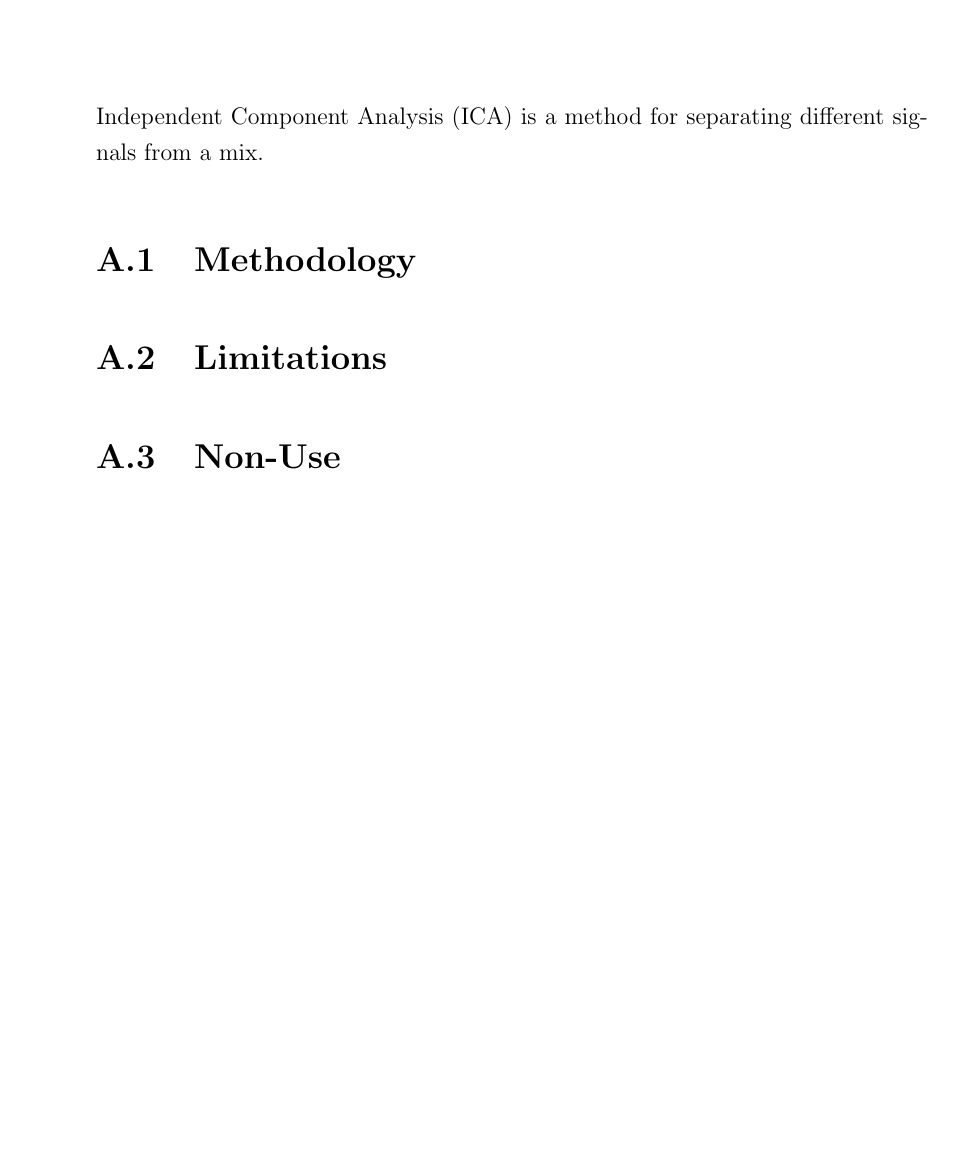
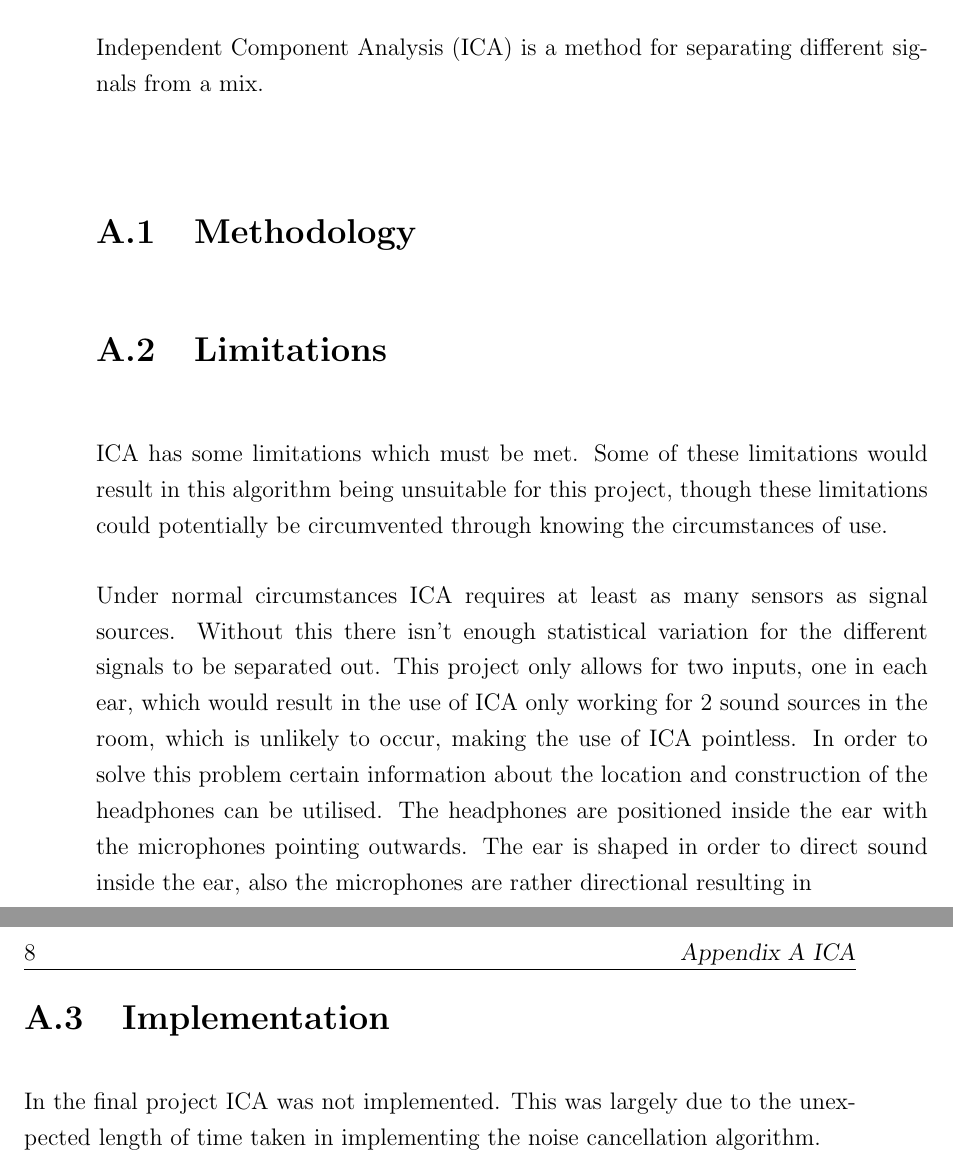
Before and after one commit to Scarzy/3YP-Noise-Cancelling-Headphones, a LaTeX thesis (reports/final_report/final.tex, which reads reports/final_report/ica.tex): part of page 7 of 7 before the commit and two parts of pages 7 and 8 of 8 after it, the two joined at a grey line, cut so that both start at the same text, the shorter picture padded with empty space. Compiled offline with pdfLaTeX.

Commit message:
Add more details to the ICA appendix

```diff
--- a/reports/final_report/ica.tex
+++ b/reports/final_report/ica.tex
@@ -3,5 +3,16 @@ Independent Component Analysis (ICA) is a method for separating different signal
 \section{Methodology}
 
 \section{Limitations}
+ICA has some limitations which must be met.
+Some of these limitations would result in this algorithm being unsuitable for this project, though these limitations could potentially be circumvented through knowing the circumstances of use.
 
-\section{Non-Use}
+Under normal circumstances ICA requires at least as many sensors as signal sources.
+Without this there isn't enough statistical variation for the different signals to be separated out.
+This project only allows for two inputs, one in each ear, which would result in the use of ICA only working for 2 sound sources in the room, which is unlikely to occur, making the use of ICA pointless.
+In order to solve this problem certain information about the location and construction of the headphones can be utilised.
+The headphones are positioned inside the ear with the microphones pointing outwards.
+The ear is shaped in order to direct sound inside the ear, also the microphones are rather directional resulting in
+
+\section{Implementation}
+In the final project ICA was not implemented.
+This was largely due to the unexpected length of time taken in implementing the noise cancellation algorithm.
```
